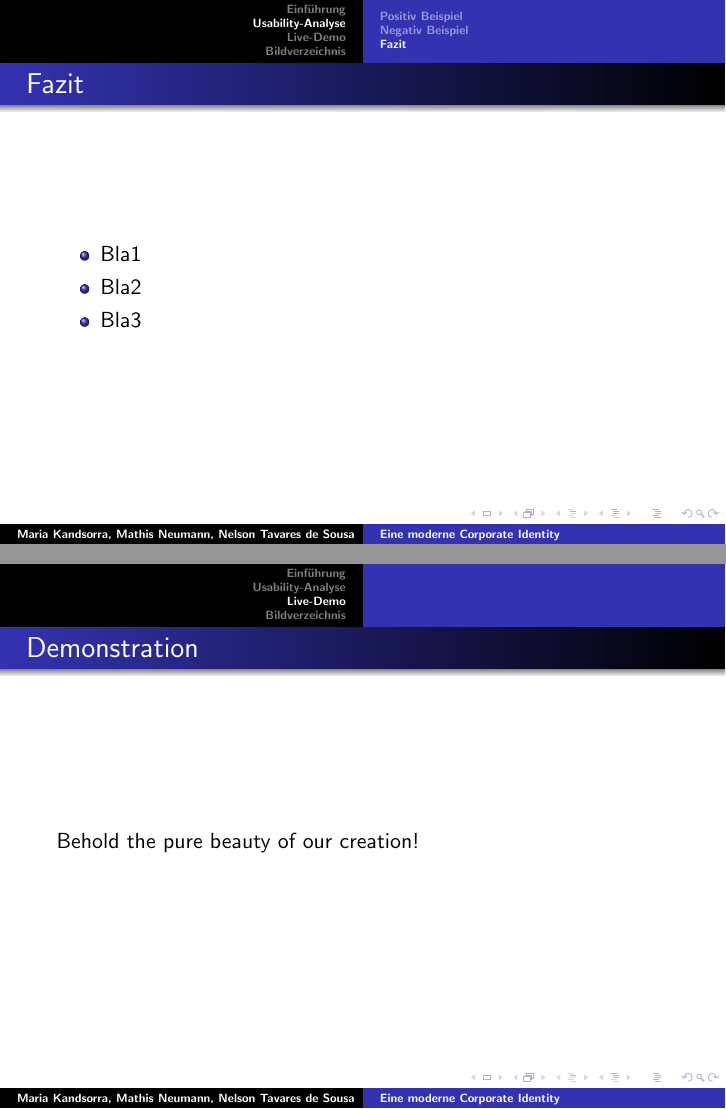
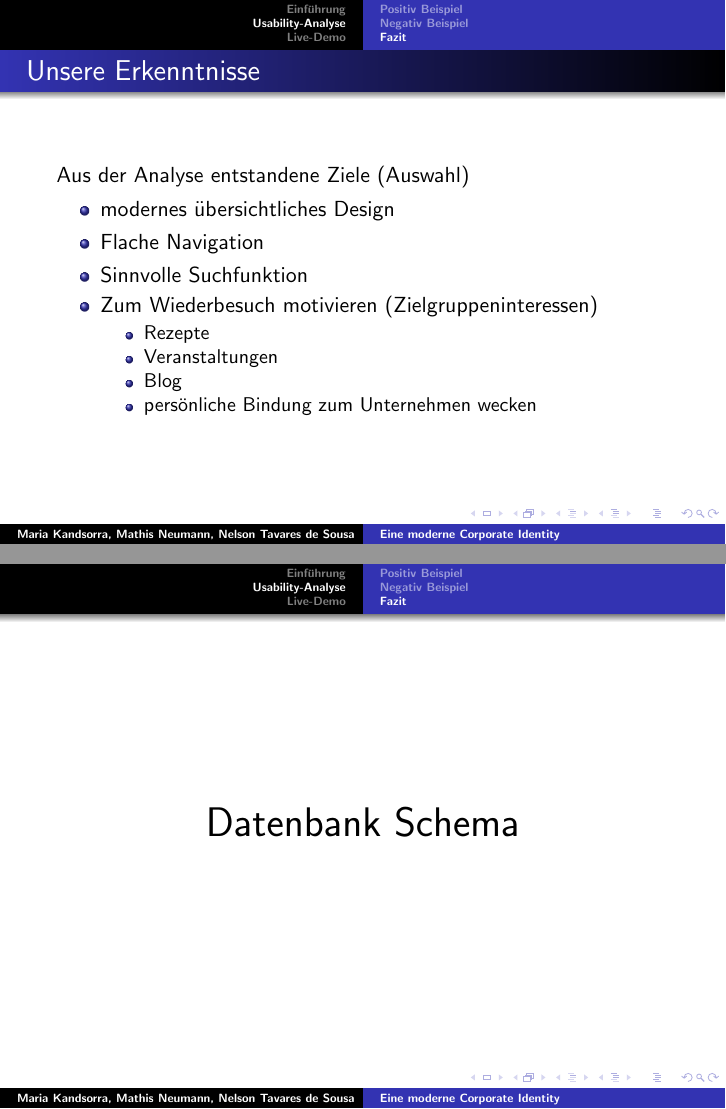
Before and after one commit to EyMaddis/Hipponade, LaTeX slides (praesi/praesi.tex, which reads praesi/bubble-diagramm/bubble.tex, praesi/er-diagramm/er.tex, praesi/usability-analyse/usability.tex): pages 13 and 15 of 16 before the commit and pages 14 and 15 of 18 after it, joined at a grey line. Compiled offline with pdfLaTeX.

Commit message:
presentation

```diff
--- a/praesi/bubble-diagramm/bubble.tex
+++ b/praesi/bubble-diagramm/bubble.tex
@@ -0,0 +1,6 @@
+\begin{frame}
+	\frametitle{Story}
+	\begin{figure}
+	\includegraphics[scale=0.125]{bilder/bubble.png}
+	\end{figure}
+\end{frame}
--- /dev/null
+++ b/praesi/er-diagramm/er.tex
@@ -0,0 +1,12 @@
+\begin{frame}
+	\begin{center}
+		\huge{Datenbank Schema}
+	\end{center}
+\end{frame}
+
+\begin{frame}
+	\frametitle{ER-Diagramm}
+	\begin{figure}
+	\includegraphics[scale=0.2]{bilder/er-diagramm.png}
+	\end{figure}
+\end{frame}
--- a/praesi/praesi.tex
+++ b/praesi/praesi.tex
@@ -33,13 +33,13 @@
 \section{Live-Demo}
 \begin{frame}
 	\frametitle{Demonstration}
-	Behold the pure beauty of our creation!
+		\includegraphics[scale=0.227]{bilder/screenshot.png}
 \end{frame}
 
-\section{Bildverzeichnis}
-\begin{frame}
-	\listoffigures
+%\section{Bildverzeichnis}
+%\begin{frame}
+%	\listoffigures
 	%Rausnehmen, wenns nicht geht
-\end{frame}
+%\end{frame}
 
 \end{document}
--- a/praesi/usability-analyse/usability.tex
+++ b/praesi/usability-analyse/usability.tex
@@ -83,10 +90,18 @@
 
 \subsection{Fazit}
 \begin{frame}
-	\frametitle{Fazit}
+	\frametitle{Unsere Erkenntnisse}
+	Aus der Analyse entstandene Ziele (Auswahl)
 	\begin{itemize}
-		\item Bla1
-		\item Bla2
-		\item Bla3
+		\item modernes übersichtliches Design % jede Seite sollte eigenen Charme haben.
+		\item Flache Navigation
+		\item Sinnvolle Suchfunktion % Tags
+		\item Zum Wiederbesuch motivieren (Zielgruppeninteressen)
+			\begin{itemize}
+				\item Rezepte
+				\item Veranstaltungen
+				\item Blog
+				\item persönliche Bindung zum Unternehmen wecken
+			\end{itemize}
 	\end{itemize}
 \end{frame}
```
Also changed, not shown: praesi/latex-beispiele.tex (+0 -35 lines), praesi/bilder/bubble.png (added), praesi/bilder/er-diagramm.png (added), praesi/usability-analyse/usability.tex (7 more changed lines).
